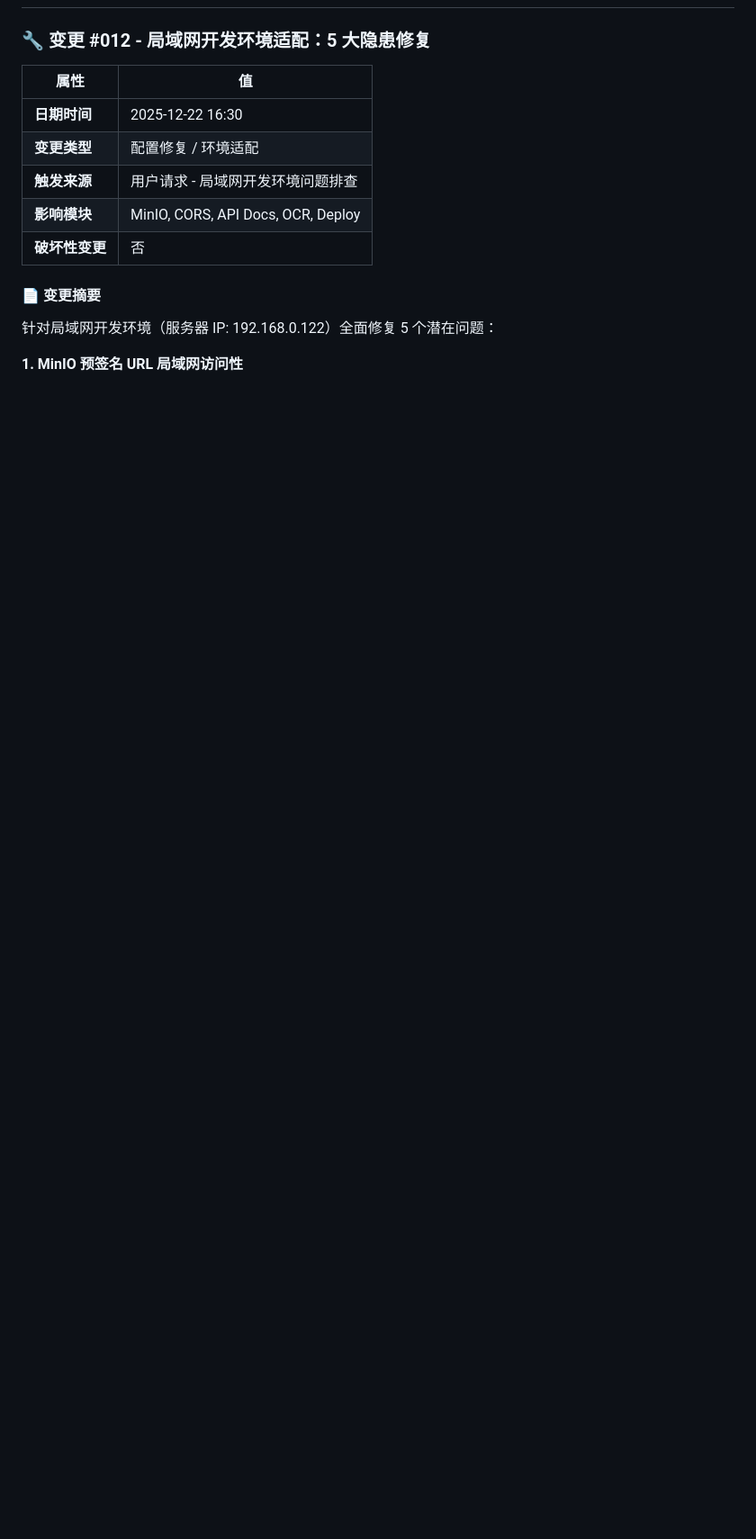
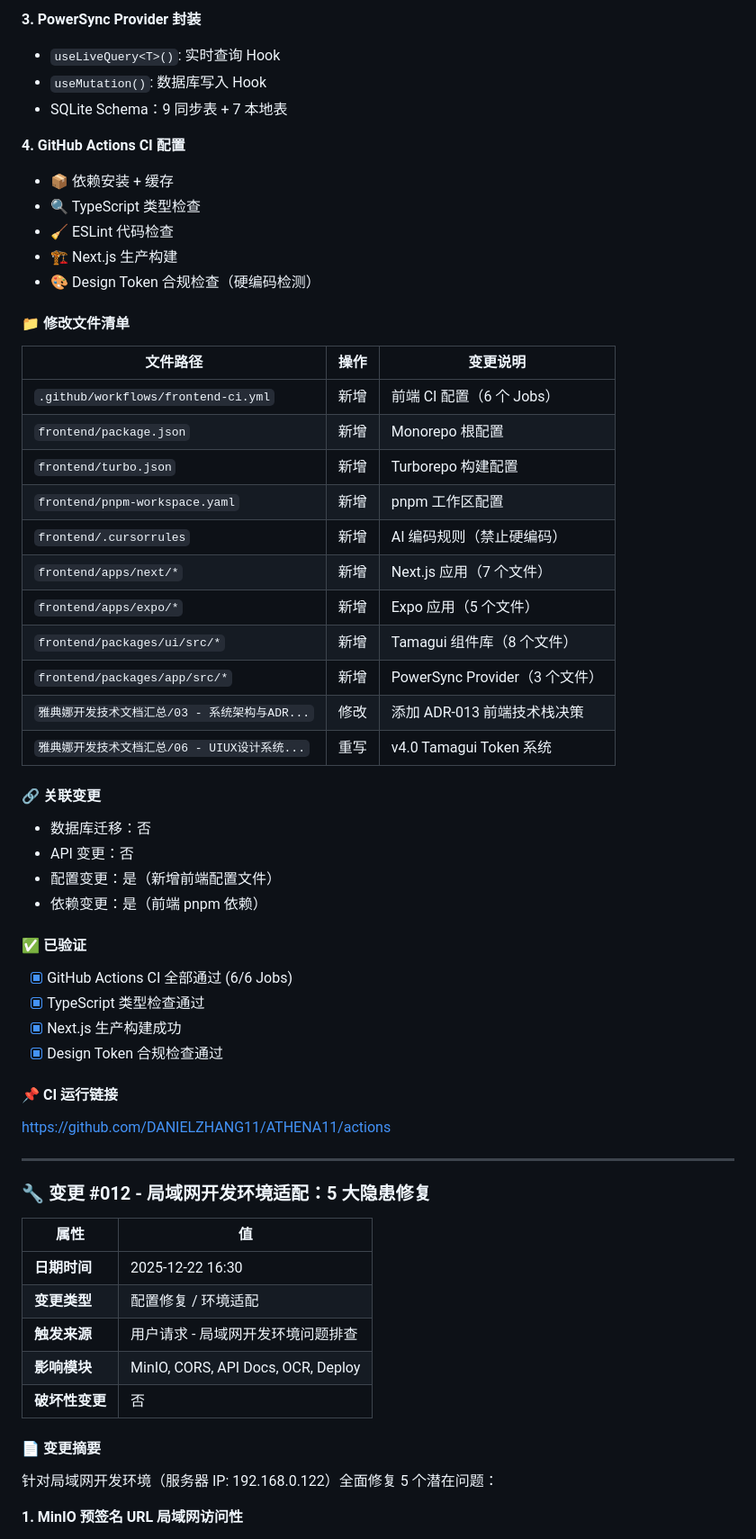
Before and after one commit to DANIELZHANG11/ATHENA11, a Markdown page: 雅典娜开发技术文档汇总/08 - 进度实时仪表盘Project_Status.md, the part around one of its changes. Shown at 90% size. Rendered like a GitHub page; blank space fills up the shorter version.

```diff
--- a/雅典娜开发技术文档汇总/08 - 进度实时仪表盘Project_Status.md
+++ b/雅典娜开发技术文档汇总/08 - 进度实时仪表盘Project_Status.md
@@ -54,3 +83,47 @@
+**3. PowerSync Provider 封装**
+- `useLiveQuery<T>()`: 实时查询 Hook
+- `useMutation()`: 数据库写入 Hook
+- SQLite Schema：9 同步表 + 7 本地表
+
+**4. GitHub Actions CI 配置**
+- 📦 依赖安装 + 缓存
+- 🔍 TypeScript 类型检查
+- 🧹 ESLint 代码检查
+- 🏗️ Next.js 生产构建
+- 🎨 Design Token 合规检查（硬编码检测）
+
+#### 📁 修改文件清单
+
+| 文件路径 | 操作 | 变更说明 |
+|----------|------|----------|
+| `.github/workflows/frontend-ci.yml` | 新增 | 前端 CI 配置（6 个 Jobs） |
+| `frontend/package.json` | 新增 | Monorepo 根配置 |
+| `frontend/turbo.json` | 新增 | Turborepo 构建配置 |
+| `frontend/pnpm-workspace.yaml` | 新增 | pnpm 工作区配置 |
+| `frontend/.cursorrules` | 新增 | AI 编码规则（禁止硬编码） |
+| `frontend/apps/next/*` | 新增 | Next.js 应用（7 个文件） |
+| `frontend/apps/expo/*` | 新增 | Expo 应用（5 个文件） |
+| `frontend/packages/ui/src/*` | 新增 | Tamagui 组件库（8 个文件） |
+| `frontend/packages/app/src/*` | 新增 | PowerSync Provider（3 个文件） |
+| `雅典娜开发技术文档汇总/03 - 系统架构与ADR...` | 修改 | 添加 ADR-013 前端技术栈决策 |
+| `雅典娜开发技术文档汇总/06 - UIUX设计系统...` | 重写 | v4.0 Tamagui Token 系统 |
+
+#### 🔗 关联变更
+- 数据库迁移：否
+- API 变更：否
+- 配置变更：是（新增前端配置文件）
+- 依赖变更：是（前端 pnpm 依赖）
+
+#### ✅ 已验证
+- [x] GitHub Actions CI 全部通过 (6/6 Jobs)
+- [x] TypeScript 类型检查通过
+- [x] Next.js 生产构建成功
+- [x] Design Token 合规检查通过
+
+#### 📌 CI 运行链接
+https://github.com/DANIELZHANG11/ATHENA11/actions
+
+---
 
 ### 🔧 变更 #012 - 局域网开发环境适配：5 大隐患修复
 | 属性 | 值 |
```
Also changed, not shown: other parts of 雅典娜开发技术文档汇总/08 - 进度实时仪表盘Project_Status.md (+34 -5 lines).
